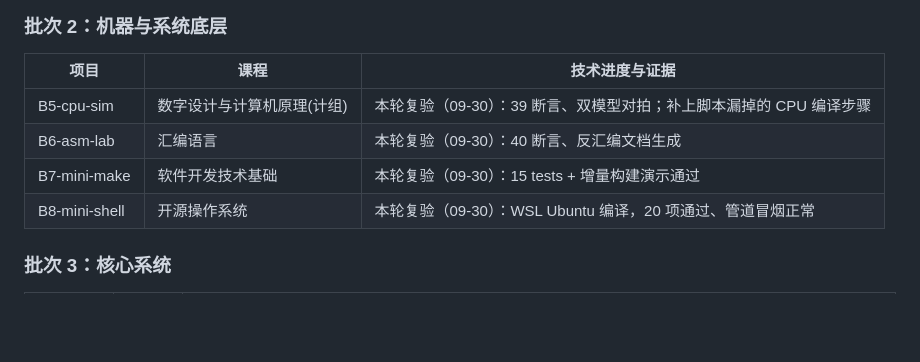
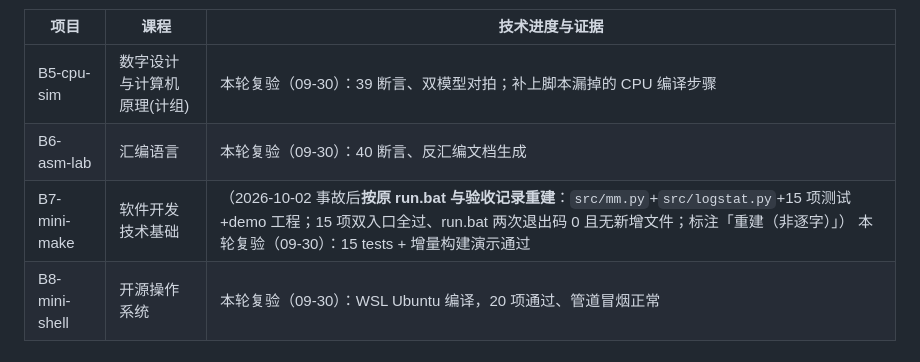
Before and after one commit to anyuer678/course-design-2026, a Markdown page: README.md, the part around the change. Drawn GitHub-style; blank space fills up the shorter version.

```diff
--- a/README.md
+++ b/README.md
@@ -424,7 +424,7 @@ SOA 这一轮的唯一考点是：**多一种接口，会不会顺便长出第
 |---|---|---|
 | B5-cpu-sim | 数字设计与计算机原理(计组) | 本轮复验（09-30）：39 断言、双模型对拍；补上脚本漏掉的 CPU 编译步骤 |
 | B6-asm-lab | 汇编语言 | 本轮复验（09-30）：40 断言、反汇编文档生成 |
-| B7-mini-make | 软件开发技术基础 | 本轮复验（09-30）：15 tests + 增量构建演示通过 |
+| B7-mini-make | 软件开发技术基础 | （2026-10-02 事故后**按原 run.bat 与验收记录重建**：`src/mm.py`+`src/logstat.py`+15 项测试+demo 工程；15 项双入口全过、run.bat 两次退出码 0 且无新增文件；标注「重建（非逐字）」） 本轮复验（09-30）：15 tests + 增量构建演示通过 |
 | B8-mini-shell | 开源操作系统 | 本轮复验（09-30）：WSL Ubuntu 编译，20 项通过、管道冒烟正常 |
 
 ### 批次 3：核心系统
```
Also changed, not shown: ACCIDENT-2026-10-02.md (+2 -0 lines), projects/B7-mini-make/README.md (+3 -0 lines).
